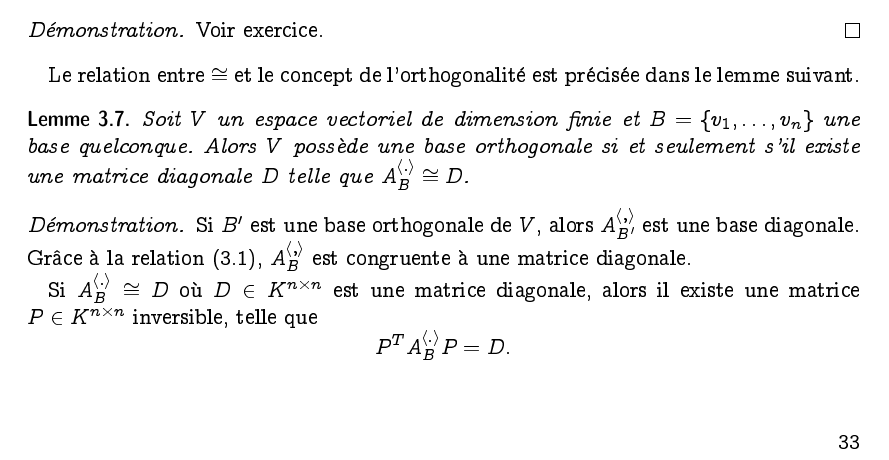
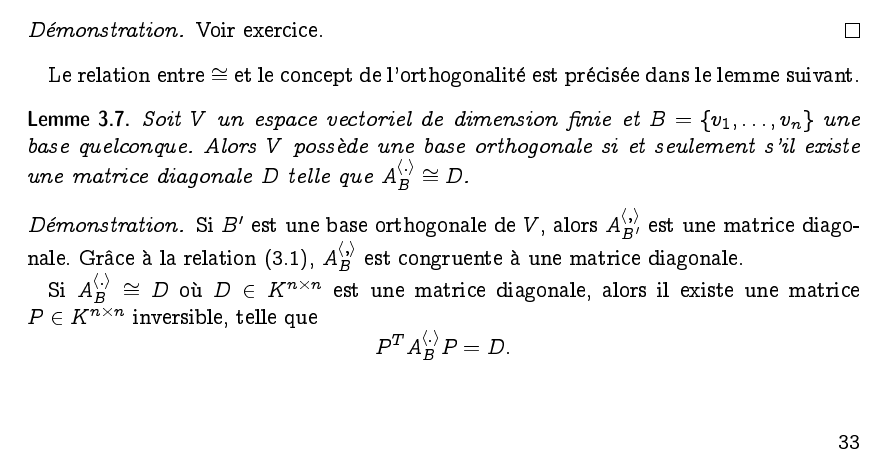
Before and after one commit to EisenIn/Algebre-Lineaire-2, a LaTeX book (notes.tex, which reads chapter01-produits-scalaires.tex): part of page 33 of 111, cut so that both start at the same text. Compiled offline with pdfLaTeX.

Commit message:
Update chapter01-produits-scalaires.tex
$A_{B'}^{〈,〉}$ est une matrice et non une base.

```diff
--- a/chapter01-produits-scalaires.tex
+++ b/chapter01-produits-scalaires.tex
@@ -516,7 +516,7 @@ telle que
  $A_B^{\pscal{.}} \cong D$.
 \end{lemma}
 \begin{proof}
-Si $B'$ est une base orthogonale de $V$, alors $A_{B'}^{〈,〉}$ est une base diagonale. Grâce à la relation \eqref{eq:28}, $A_{B}^{〈,〉}$ est congruente à une matrice diagonale.
+Si $B'$ est une base orthogonale de $V$, alors $A_{B'}^{〈,〉}$ est une matrice diagonale. Grâce à la relation \eqref{eq:28}, $A_{B}^{〈,〉}$ est congruente à une matrice diagonale.
 
 
 Si $A_B^{\pscal{.}} \cong D$ où $D ∈ K^{n×n}$ est une matrice diagonale, alors
```
